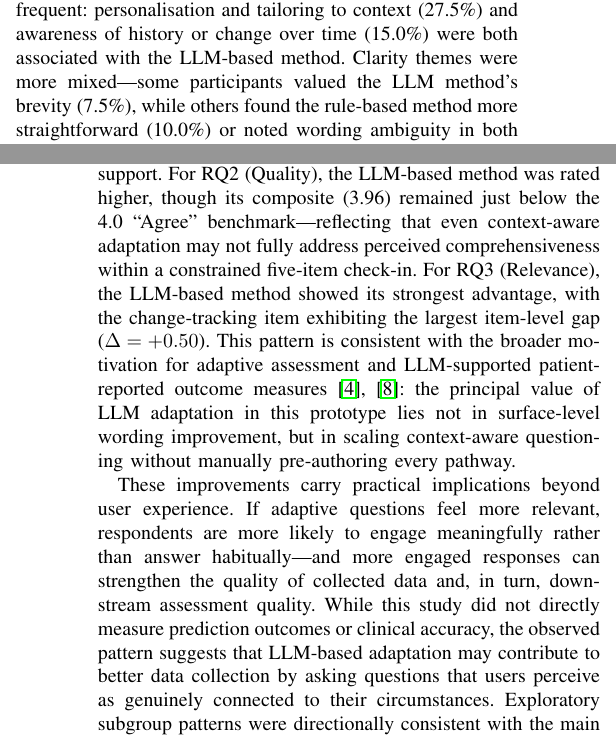
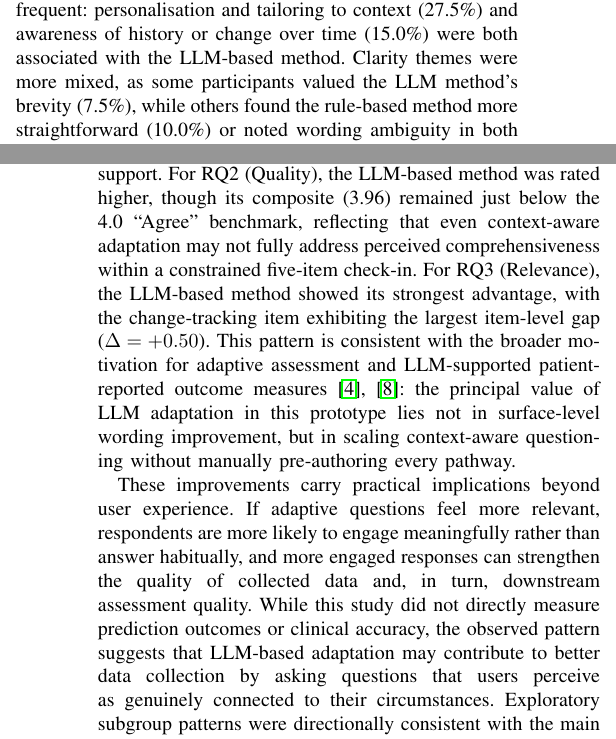
Before and after one commit to JayReeMarine/FWG-Adaptive-Assessments, a LaTeX paper (academic_paper/ENG_FIT_4701_2.tex): two parts of the columns of pages 7 and 9 of 10, joined at a grey line, cut so that both start at the same text. Compiled offline with pdfLaTeX.

Commit message:
modify again

```diff
--- a/academic_paper/ENG_FIT_4701_2.tex
+++ b/academic_paper/ENG_FIT_4701_2.tex
@@ -797,7 +796,7 @@ Table~\ref{tab:qual_preference} presents the thematic codes organised by
 COSMIN dimension and method preference. Relevance-related themes were the
 most frequent: personalisation and tailoring to context (27.5\%) and
 awareness of history or change over time (15.0\%) were both associated
-with the LLM-based method. Clarity themes were more mixed---some
+with the LLM-based method. Clarity themes were more mixed, as some
 participants valued the LLM method's brevity (7.5\%), while others found
 the rule-based method more straightforward (10.0\%) or noted wording
 ambiguity in both methods (7.5\%). Quality themes favoured the LLM
@@ -868,7 +867,7 @@ This distinction maps directly onto the three research questions. For RQ1
 indicating that carefully written rule-based questions can remain
 understandable without LLM support. For RQ2 (Quality), the LLM-based method
 was rated higher, though its composite (3.96) remained just below the 4.0
-``Agree'' benchmark---reflecting that even context-aware adaptation may not
+``Agree'' benchmark, reflecting that even context-aware adaptation may not
 fully address perceived comprehensiveness within a constrained five-item
 check-in. For RQ3 (Relevance), the LLM-based method showed its strongest
 advantage, with the change-tracking item exhibiting the largest item-level
@@ -881,7 +880,7 @@ every pathway.
 
 These improvements carry practical implications beyond user experience. If
 adaptive questions feel more relevant, respondents are more likely to
-engage meaningfully rather than answer habitually---and more engaged
+engage meaningfully rather than answer habitually, and more engaged
 responses can strengthen the quality of collected data and, in turn,
 downstream assessment quality. While this study did not directly measure
 prediction outcomes or clinical accuracy, the observed pattern suggests
```
Also changed, not shown: academic_paper/ENG_FIT_4701_2.pdf, academic_paper/ENG_FIT_4701_2.tex (1 more changed lines).
